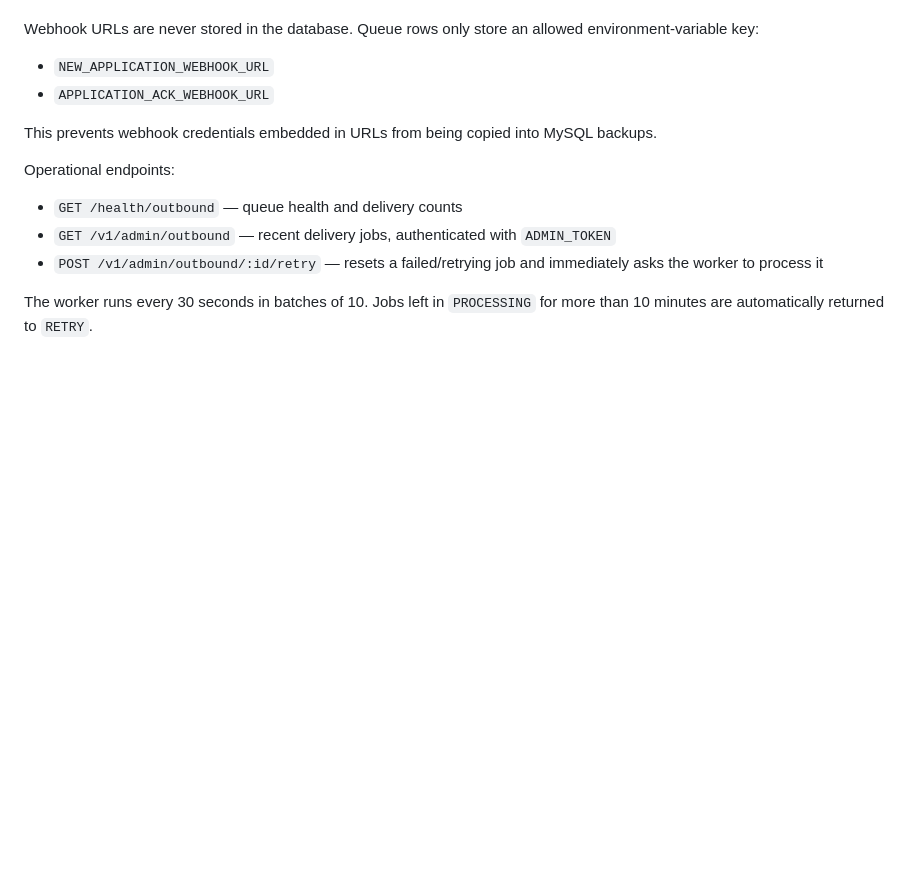
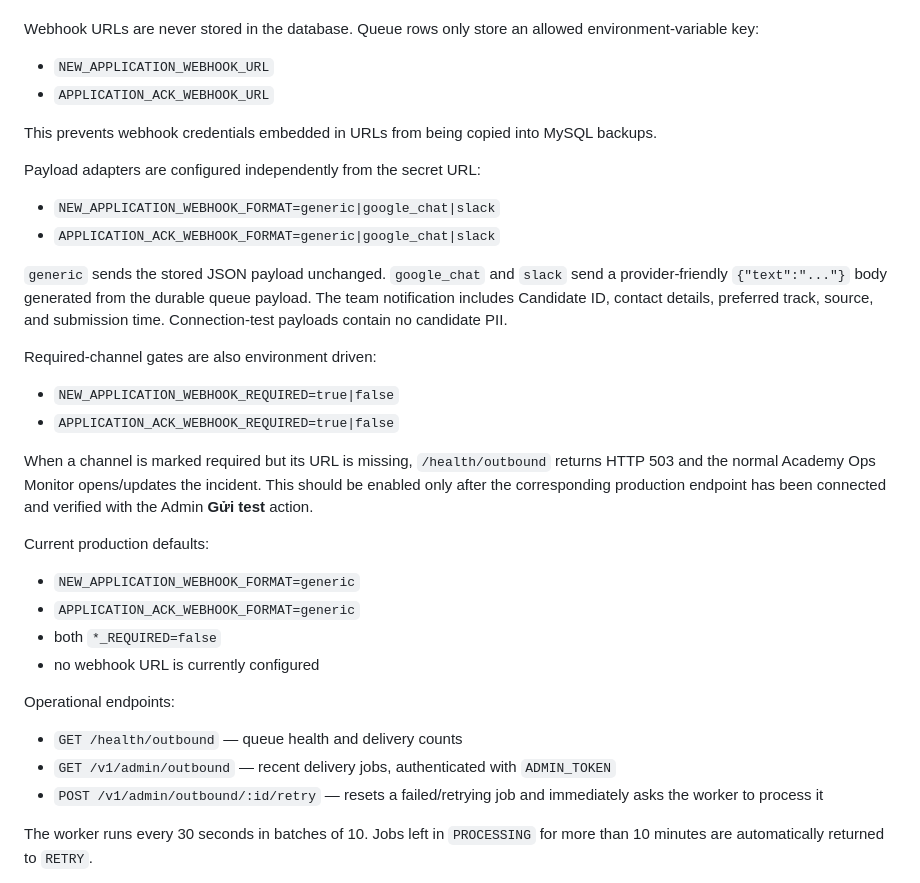
Before and after one commit to hangdoivn/hangdoi_academy, a Markdown page: docs/academy-mysql-backup-recovery.md, the part around the change. Rendered like a GitHub page; blank space fills up the shorter version.

Commit message:
docs: document Academy outbound channel adapters

```diff
--- a/docs/academy-mysql-backup-recovery.md
+++ b/docs/academy-mysql-backup-recovery.md
@@ -338,6 +338,27 @@ Webhook URLs are never stored in the database. Queue rows only store an allowed
 
 This prevents webhook credentials embedded in URLs from being copied into MySQL backups.
 
+Payload adapters are configured independently from the secret URL:
+
+- `NEW_APPLICATION_WEBHOOK_FORMAT=generic|google_chat|slack`
+- `APPLICATION_ACK_WEBHOOK_FORMAT=generic|google_chat|slack`
+
+`generic` sends the stored JSON payload unchanged. `google_chat` and `slack` send a provider-friendly `{"text":"..."}` body generated from the durable queue payload. The team notification includes Candidate ID, contact details, preferred track, source, and submission time. Connection-test payloads contain no candidate PII.
+
+Required-channel gates are also environment driven:
+
+- `NEW_APPLICATION_WEBHOOK_REQUIRED=true|false`
+- `APPLICATION_ACK_WEBHOOK_REQUIRED=true|false`
+
+When a channel is marked required but its URL is missing, `/health/outbound` returns HTTP 503 and the normal Academy Ops Monitor opens/updates the incident. This should be enabled only after the corresponding production endpoint has been connected and verified with the Admin **Gửi test** action.
+
+Current production defaults:
+
+- `NEW_APPLICATION_WEBHOOK_FORMAT=generic`
+- `APPLICATION_ACK_WEBHOOK_FORMAT=generic`
+- both `*_REQUIRED=false`
+- no webhook URL is currently configured
+
 Operational endpoints:
 
 - `GET /health/outbound` — queue health and delivery counts
```
